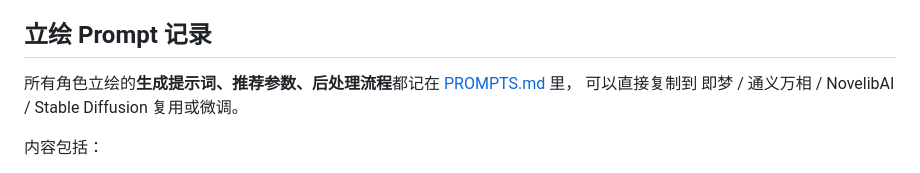
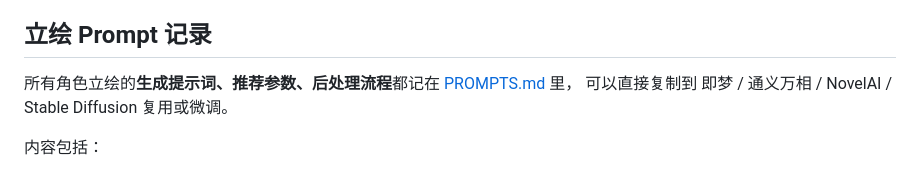
Before and after one commit to wuyichao71/webtest, a Markdown page: README.md, the part around the change. GitHub-like rendering.

Commit message:
fix: 修正 README 里的错别字

```diff
--- a/README.md
+++ b/README.md
@@ -161,7 +161,7 @@ npx --yes serve -l tcp://0.0.0.0:8000 .
 ## 立绘 Prompt 记录
 
 所有角色立绘的**生成提示词、推荐参数、后处理流程**都记在 [PROMPTS.md](PROMPTS.md) 里，
-可以直接复制到 即梦 / 通义万相 / NovelibAI / Stable Diffusion 复用或微调。
+可以直接复制到 即梦 / 通义万相 / NovelAI / Stable Diffusion 复用或微调。
 
 内容包括：
 
```
